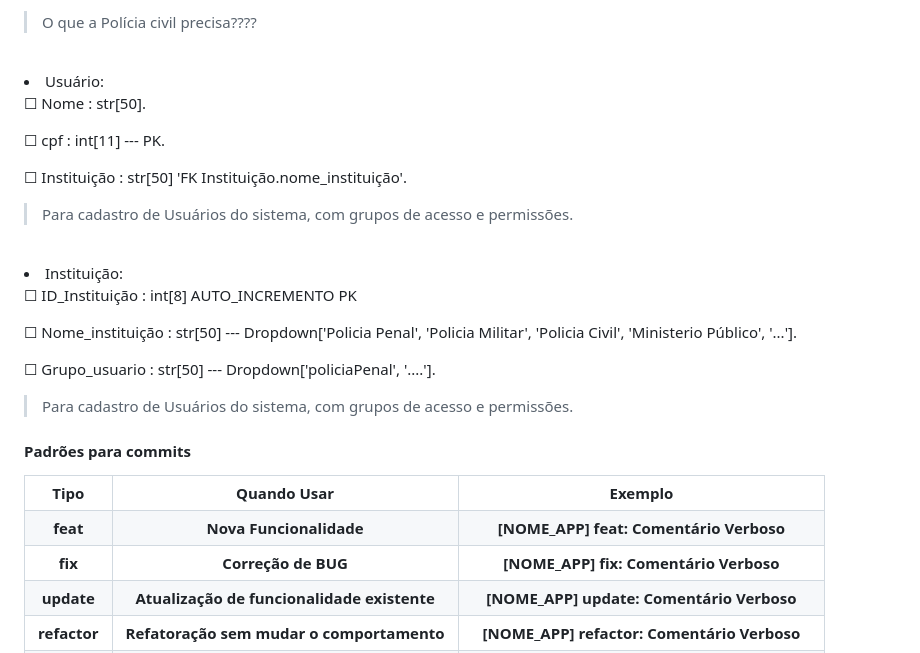
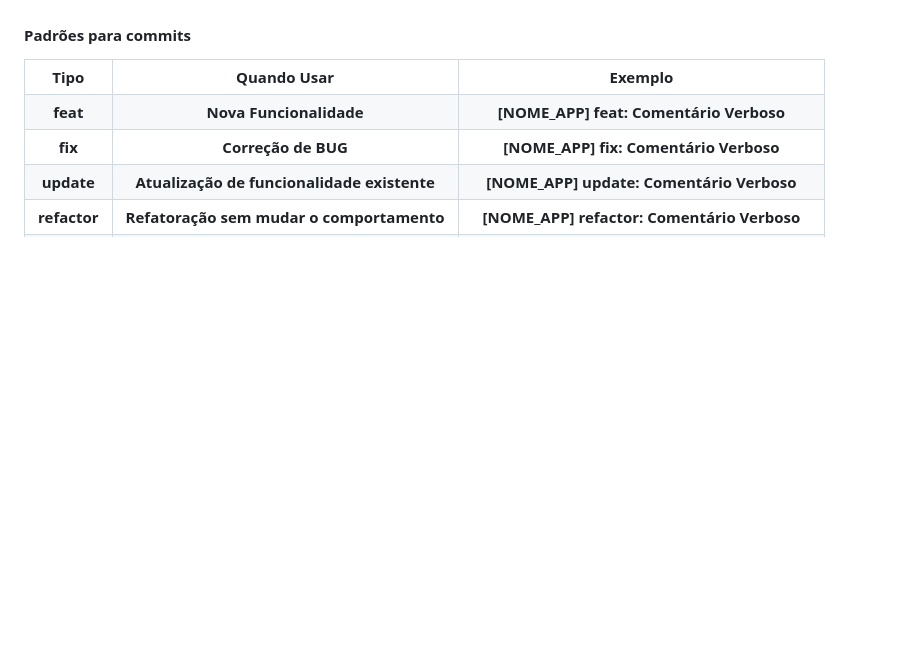
Before and after one commit to OgliariNatan/pievdcs, a Markdown page: README.md, the part around one of its changes. GitHub-like rendering; blank space fills up the shorter version.

```diff
--- a/README.md
+++ b/README.md
@@ -151,22 +42,3 @@ ____________________
-> O que a Polícia civil precisa????
-<br>
-
-<li>Usuário:</li>
-<p>&#x2610; Nome : str[50].</p>
-<p>&#x2610; cpf : int[11] --- PK.</p>
-<p>&#x2610; Instituição : str[50] 'FK Instituição.nome_instituição'.</p>
-
-> Para cadastro de Usuários do sistema, com grupos de acesso e permissões.
-<br>
-
-<li>Instituição:</li>
-<p>&#x2610; ID_Instituição : int[8] AUTO_INCREMENTO PK</p>
-<p>&#x2610; Nome_instituição :  str[50] --- Dropdown['Policia Penal', 'Policia Militar', 'Policia Civil', 'Ministerio Público', '...'].</p>
-<p>&#x2610; Grupo_usuario : str[50] --- Dropdown['policiaPenal', '....'].</p>
-
-> Para cadastro de Usuários do sistema, com grupos de acesso e permissões.
-
-
 
 <!-- https://api.whatsapp.com/send/?phone=556196100180&text=Ol%C3%A1&type=phone_number&app_absent=0 -->
 
```
Also changed, not shown: other parts of README.md (+0 -109 lines).
